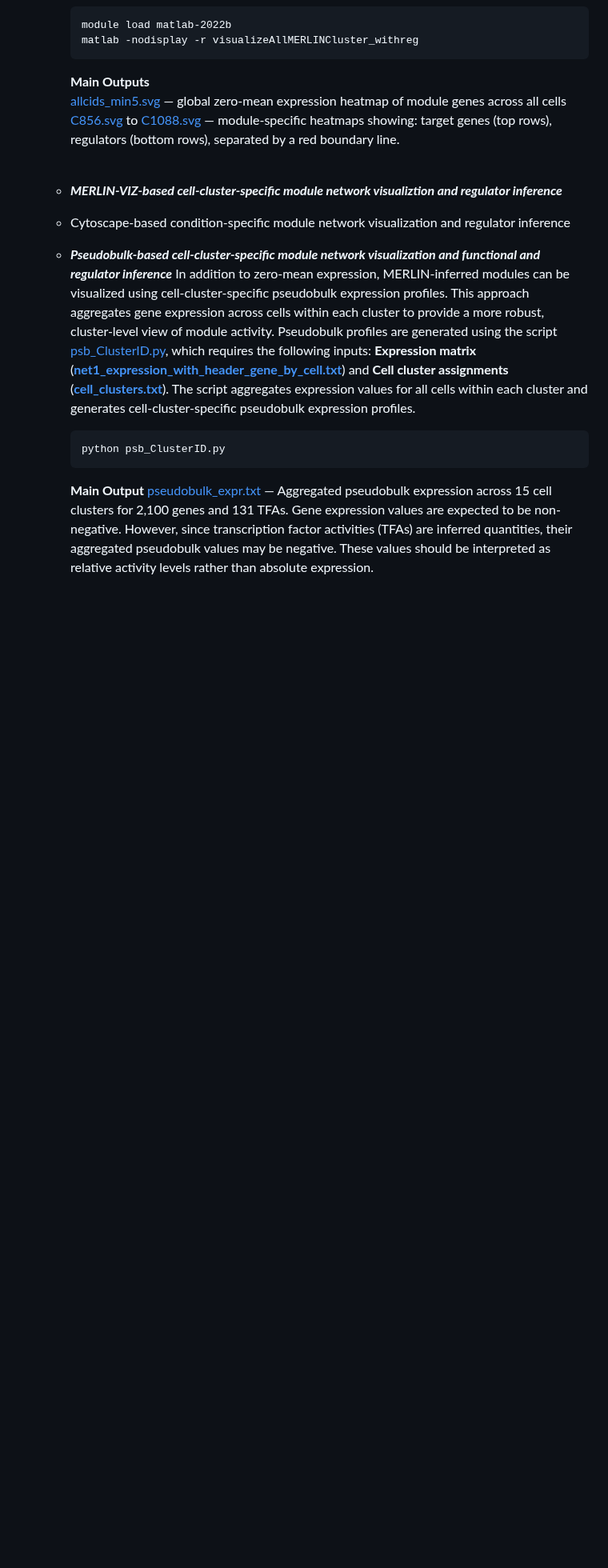
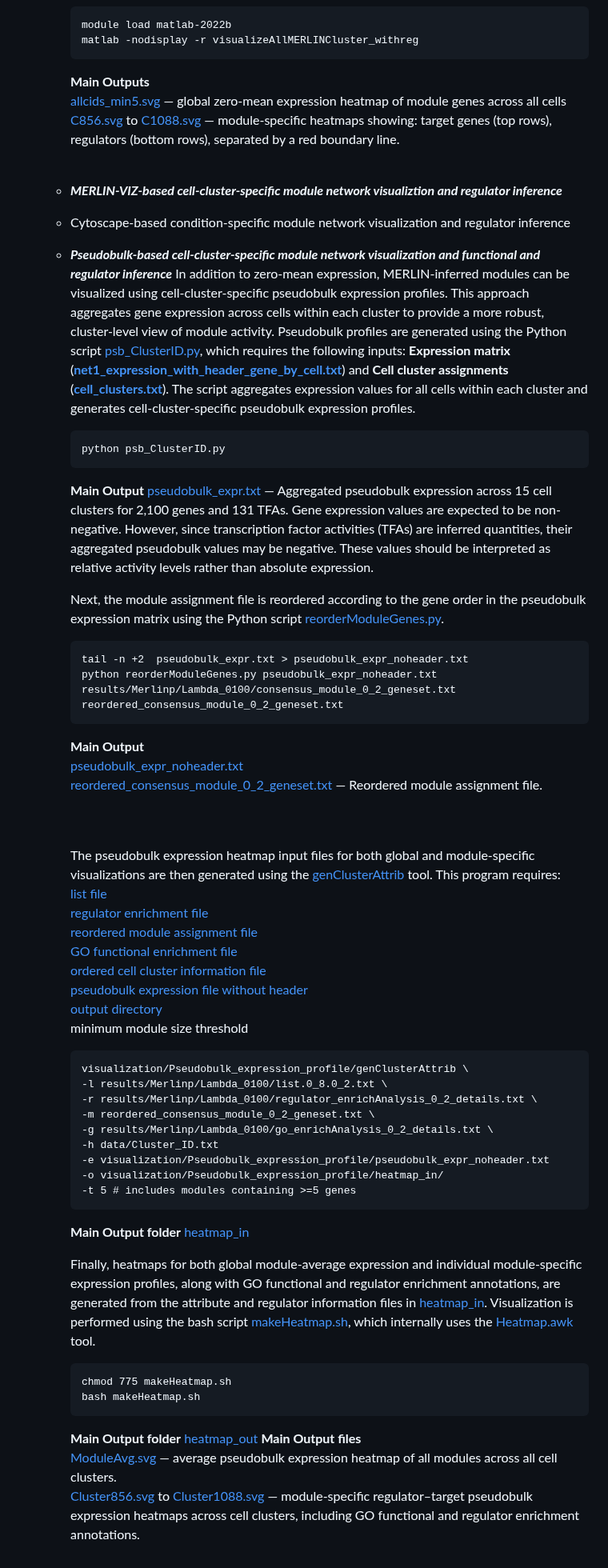
Before and after one commit to Roy-lab/MERLIN-SUITE, a Markdown page: README.md, the part around the change. Shown at 80% size. Drawn GitHub-style; blank space fills up the shorter version.

````diff
--- a/README.md
+++ b/README.md
@@ -464,8 +464,51 @@ The file is formatted as a two-column table: the first column contains target ge
     * Cytoscape-based condition-specific module network visualization and regulator inference
 
     * _**Pseudobulk-based cell-cluster-specific module network visualization and functional and regulator inference**_
-      In addition to zero-mean expression, MERLIN-inferred modules can be visualized using cell-cluster-specific pseudobulk expression profiles. This approach aggregates gene expression across cells within each cluster to provide a more robust, cluster-level view of module activity. Pseudobulk profiles are generated using the script [psb_ClusterID.py](https://github.com/Roy-lab/MERLIN-SUITE/blob/main/visualization/Pseudobulk_expression_profile/psb_ClusterID.py), which requires the following inputs: **Expression matrix** ([**net1_expression_with_header_gene_by_cell.txt**](https://github.com/Roy-lab/MERLIN-SUITE/blob/main/data/net1_expression_with_header_gene_by_cell.txt.gz)) and **Cell cluster assignments** ([**cell_clusters.txt**](https://github.com/Roy-lab/MERLIN-SUITE/blob/main/data/cell_clusters.txt)). The script aggregates expression values for all cells within each cluster and generates cell-cluster-specific pseudobulk expression profiles.
+      In addition to zero-mean expression, MERLIN-inferred modules can be visualized using cell-cluster-specific pseudobulk expression profiles. This approach aggregates gene expression across cells within each cluster to provide a more robust, cluster-level view of module activity. Pseudobulk profiles are generated using the Python script [psb_ClusterID.py](https://github.com/Roy-lab/MERLIN-SUITE/blob/main/visualization/Pseudobulk_expression_profile/psb_ClusterID.py), which requires the following inputs: **Expression matrix** ([**net1_expression_with_header_gene_by_cell.txt**](https://github.com/Roy-lab/MERLIN-SUITE/blob/main/data/net1_expression_with_header_gene_by_cell.txt.gz)) and **Cell cluster assignments** ([**cell_clusters.txt**](https://github.com/Roy-lab/MERLIN-SUITE/blob/main/data/cell_clusters.txt)). The script aggregates expression values for all cells within each cluster and generates cell-cluster-specific pseudobulk expression profiles.
       ```text
       python psb_ClusterID.py
       ```
       **Main Output** [pseudobulk_expr.txt](https://github.com/Roy-lab/MERLIN-SUITE/blob/main/visualization/Pseudobulk_expression_profile/pseudobulk_expr.txt) — Aggregated pseudobulk expression across 15 cell clusters for 2,100 genes and 131 TFAs. Gene expression values are expected to be non-negative. However, since transcription factor activities (TFAs) are inferred quantities, their aggregated pseudobulk values may be negative. These values should be interpreted as relative activity levels rather than absolute expression.
+
+      Next, the module assignment file is reordered according to the gene order in the pseudobulk expression matrix using the Python script [reorderModuleGenes.py](https://github.com/Roy-lab/MERLIN-SUITE/blob/main/visualization/Pseudobulk_expression_profile/reorderModuleGenes.py).
+      ```text
+      tail -n +2  pseudobulk_expr.txt > pseudobulk_expr_noheader.txt
+      python reorderModuleGenes.py pseudobulk_expr_noheader.txt results/Merlinp/Lambda_0100/consensus_module_0_2_geneset.txt reordered_consensus_module_0_2_geneset.txt
+      ```
+      **Main Output**
+      <br>[pseudobulk_expr_noheader.txt](https://github.com/Roy-lab/MERLIN-SUITE/blob/main/visualization/Pseudobulk_expression_profile/pseudobulk_expr_noheader.txt)
+      <br>[reordered_consensus_module_0_2_geneset.txt](https://github.com/Roy-lab/MERLIN-SUITE/blob/main/visualization/Pseudobulk_expression_profile/reordered_consensus_module_0_2_geneset.txt) — Reordered module assignment file.
+
+      <br><br>The pseudobulk expression heatmap input files for both global and module-specific visualizations are then generated using the [genClusterAttrib](https://github.com/Roy-lab/MERLIN-SUITE/blob/main/scripts/genClusterAttrib) tool. This program requires:
+      <br>[list file](https://github.com/Roy-lab/MERLIN-SUITE/blob/main/results/Merlinp/Lambda_0100/list.0_8.0_2.txt)
+      <br>[regulator enrichment file](https://github.com/Roy-lab/MERLIN-SUITE/blob/main/results/Merlinp/Lambda_0100/regulator_enrichAnalysis_0_2_details.txt)
+      <br>[reordered module assignment file](https://github.com/Roy-lab/MERLIN-SUITE/blob/main/visualization/Pseudobulk_expression_profile/reordered_consensus_module_0_2_geneset.txt)
+      <br>[GO functional enrichment file](https://github.com/Roy-lab/MERLIN-SUITE/blob/main/results/Merlinp/Lambda_0100/go_enrichAnalysis_0_2_details.txt)
+      <br>[ordered cell cluster information file](https://github.com/Roy-lab/MERLIN-SUITE/blob/main/data/Cluster_ID.txt)
+      <br>[pseudobulk expression file without header](https://github.com/Roy-lab/MERLIN-SUITE/blob/main/visualization/Pseudobulk_expression_profile/pseudobulk_expr_noheader.txt)
+      <br>[output directory](https://github.com/Roy-lab/MERLIN-SUITE/tree/main/visualization/Pseudobulk_expression_profile/heatmap_in)
+      <br>minimum module size threshold
+
+      ```text
+      visualization/Pseudobulk_expression_profile/genClusterAttrib \
+      -l results/Merlinp/Lambda_0100/list.0_8.0_2.txt \
+      -r results/Merlinp/Lambda_0100/regulator_enrichAnalysis_0_2_details.txt \
+      -m reordered_consensus_module_0_2_geneset.txt \
+      -g results/Merlinp/Lambda_0100/go_enrichAnalysis_0_2_details.txt \
+      -h data/Cluster_ID.txt
+      -e visualization/Pseudobulk_expression_profile/pseudobulk_expr_noheader.txt
+      -o visualization/Pseudobulk_expression_profile/heatmap_in/
+      -t 5 # includes modules containing >=5 genes
+      ```
+      **Main Output folder** [heatmap_in](https://github.com/Roy-lab/MERLIN-SUITE/tree/main/visualization/Pseudobulk_expression_profile/heatmap_in)
+
+      Finally, heatmaps for both global module-average expression and individual module-specific expression profiles, along with GO functional and regulator enrichment annotations, are generated from the attribute and regulator information files in [heatmap_in](https://github.com/Roy-lab/MERLIN-SUITE/tree/main/visualization/Pseudobulk_expression_profile/heatmap_in). Visualization is performed using the bash script [makeHeatmap.sh](https://github.com/Roy-lab/MERLIN-SUITE/blob/main/visualization/Pseudobulk_expression_profile/makeHeatmap.sh), which internally uses the [Heatmap.awk](https://github.com/Roy-lab/MERLIN-SUITE/blob/main/scripts/Heatmap.awk) tool.
+
+      ```text
+      chmod 775 makeHeatmap.sh
+      bash makeHeatmap.sh
+      ```
+      **Main Output folder** [heatmap_out](https://github.com/Roy-lab/MERLIN-SUITE/tree/main/visualization/Pseudobulk_expression_profile/heatmap_out)
+      **Main Output files**
+      <br>[ModuleAvg.svg](https://github.com/Roy-lab/MERLIN-SUITE/blob/main/visualization/Pseudobulk_expression_profile/heatmap_out/ModuleAvg.svg) — average pseudobulk expression heatmap of all modules across all cell clusters. <br>
+      [Cluster856.svg](https://github.com/Roy-lab/MERLIN-SUITE/blob/main/visualization/Pseudobulk_expression_profile/heatmap_out/Cluster856.svg) to [Cluster1088.svg](https://github.com/Roy-lab/MERLIN-SUITE/blob/main/visualization/Pseudobulk_expression_profile/heatmap_out/Cluster1088.svg) — module-specific regulator–target pseudobulk expression heatmaps across cell clusters, including GO functional and regulator enrichment annotations.<br><br>
````
